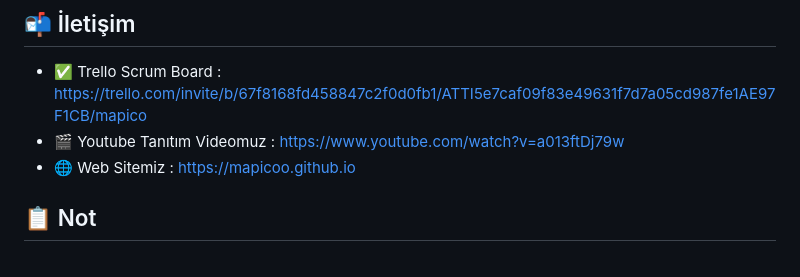
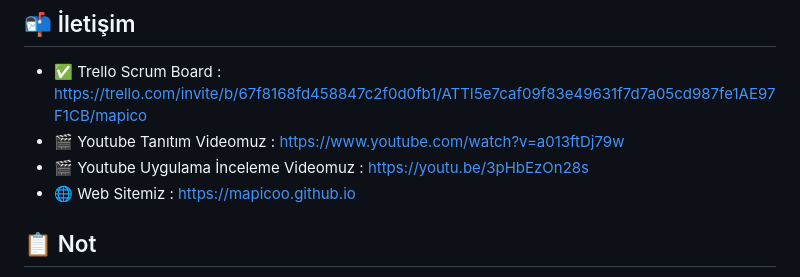
Before and after one commit to Efe-Eroglu/mapico, a Markdown page: README.md, the part around the change. Rendered like a GitHub page.

```diff
--- a/README.md
+++ b/README.md
@@ -145,6 +145,7 @@ App Store’da yayınlandığında ilk siz haberdar olun! 🔔
 
 - ✅ Trello Scrum Board : https://trello.com/invite/b/67f8168fd458847c2f0d0fb1/ATTI5e7caf09f83e49631f7d7a05cd987fe1AE97F1CB/mapico
 - 🎬 Youtube Tanıtım Videomuz : https://www.youtube.com/watch?v=a013ftDj79w
+- 🎬 Youtube Uygulama İnceleme Videomuz : https://youtu.be/3pHbEzOn28s
 - 🌐 Web Sitemiz : https://mapicoo.github.io
 
 
```
